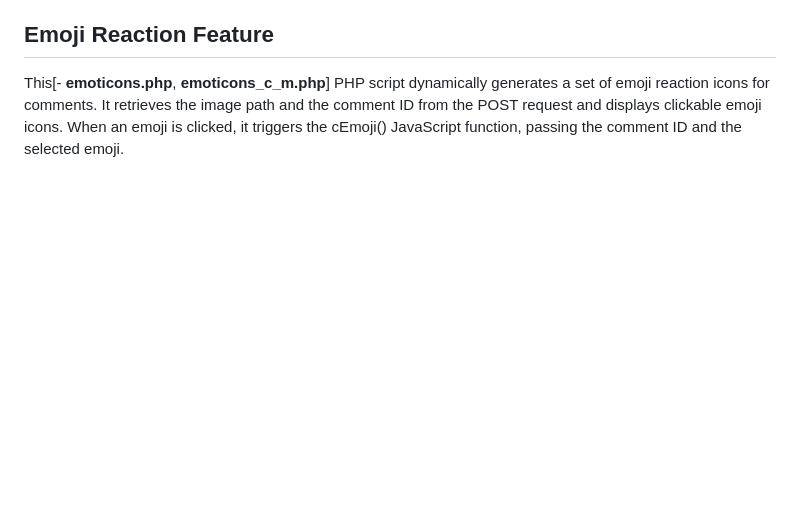
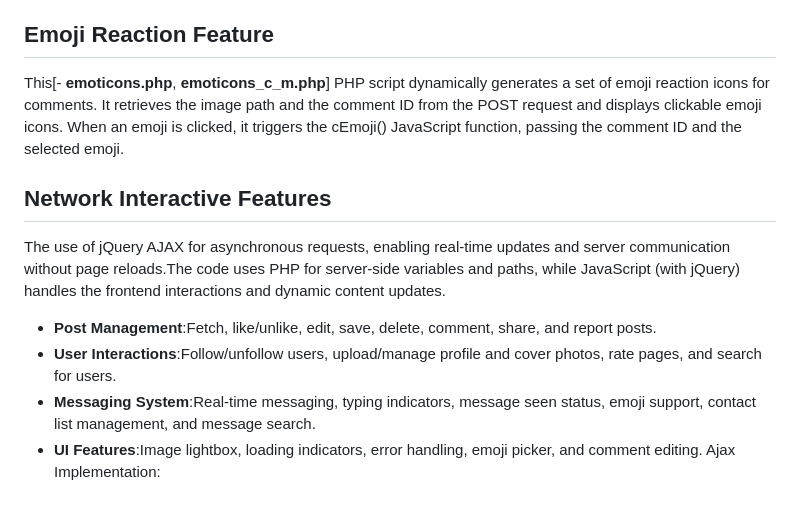
Before and after one commit to TitoLanna/College-Network, a Markdown page: includes/README.md, the part around the change. Rendered like a GitHub page; blank space fills up the shorter version.

```diff
--- a/includes/README.md
+++ b/includes/README.md
@@ -81,3 +81,10 @@ These deletion scripts ensure data integrity and user authentication while preve
 
 ## Emoji Reaction Feature
 This[- **emoticons.php**, **emoticons_c_m.php**] PHP script dynamically generates a set of emoji reaction icons for comments. It retrieves the image path and the comment ID from the POST request and displays clickable emoji icons. When an emoji is clicked, it triggers the cEmoji() JavaScript function, passing the comment ID and the selected emoji.
+## Network Interactive Features
+The use of jQuery AJAX for asynchronous requests, enabling real-time updates and server communication without page reloads.The code uses PHP for server-side variables and paths, while JavaScript (with jQuery) handles the frontend interactions and dynamic content updates.
+- **Post Management**:Fetch, like/unlike, edit, save, delete, comment, share, and report posts.
+- **User Interactions**:Follow/unfollow users, upload/manage profile and cover photos, rate pages, and search for users.
+- **Messaging System**:Real-time messaging, typing indicators, message seen status, emoji support, contact list management, and message search.
+- **UI Features**:Image lightbox, loading indicators, error handling, emoji picker, and comment editing.
+Ajax Implementation:
```
